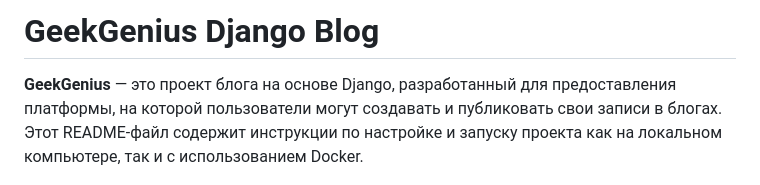
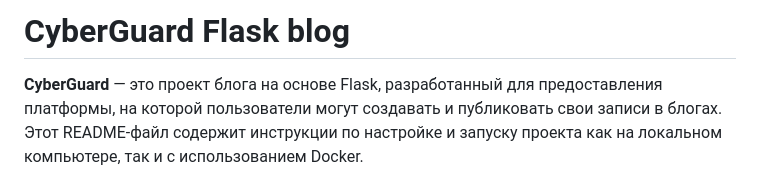
Before and after one commit to Beloglazovaaa/CyberGuard-blog-Flask, a Markdown page: README.md, the part around the change. Drawn GitHub-style.

```diff
--- a/README.md
+++ b/README.md
@@ -1,7 +1,7 @@
-# GeekGenius Django Blog
+# CyberGuard Flask blog
 
 
-**GeekGenius** — это проект блога на основе Django, разработанный для предоставления платформы, на которой пользователи могут создавать и публиковать свои записи в блогах. Этот README-файл содержит инструкции по настройке и запуску проекта как на локальном компьютере, так и с использованием Docker.
+**CyberGuard** — это проект блога на основе Flask, разработанный для предоставления платформы, на которой пользователи могут создавать и публиковать свои записи в блогах. Этот README-файл содержит инструкции по настройке и запуску проекта как на локальном компьютере, так и с использованием Docker.
 
 
 ![img.png](README/readme1.jpg)
```
